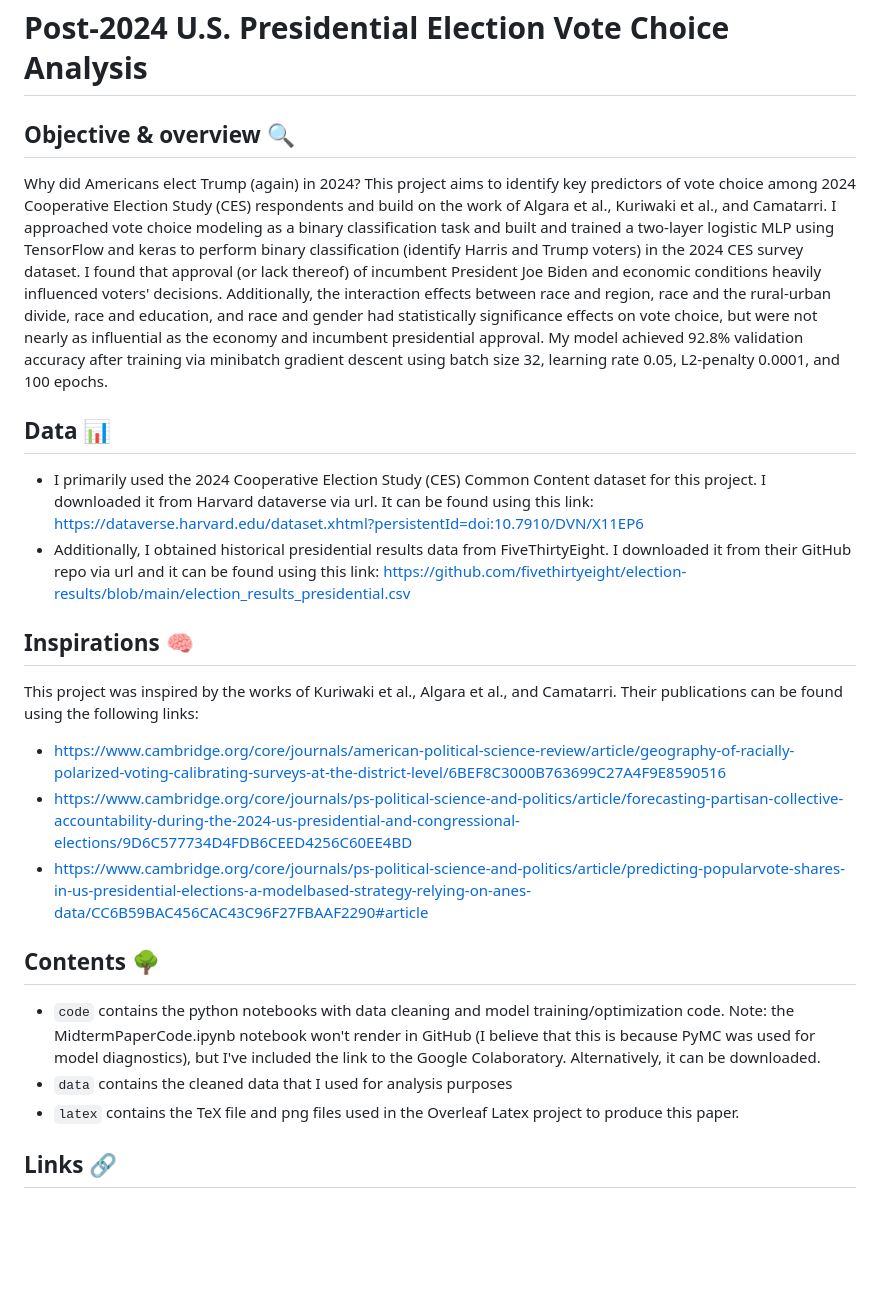
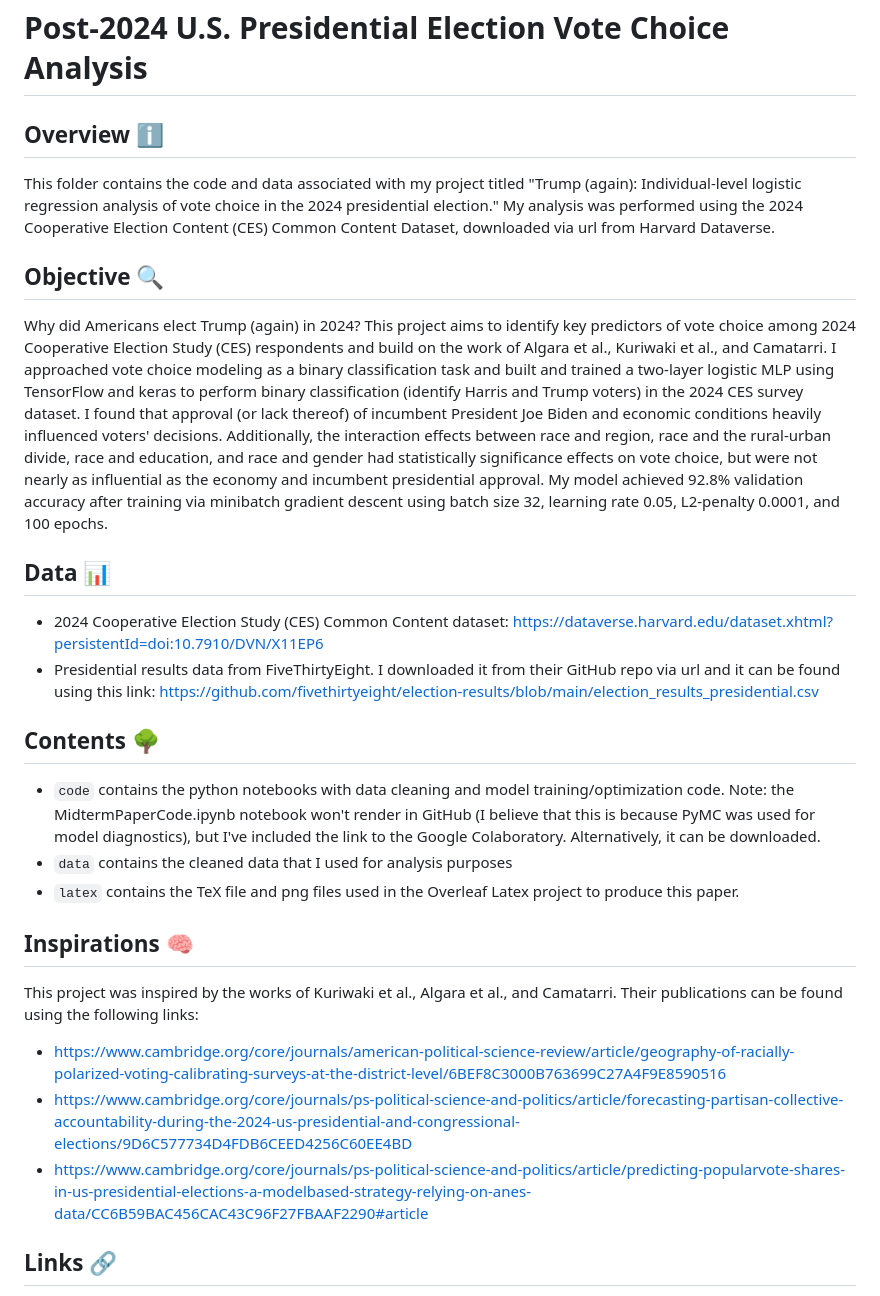
Before and after one commit to taliafabs/STA496, a Markdown page: MidtermPaper/readme.md, the part around the change. GitHub-like rendering; blank space fills up the shorter version.

```diff
--- a/MidtermPaper/readme.md
+++ b/MidtermPaper/readme.md
@@ -1,23 +1,25 @@
 # Post-2024 U.S. Presidential Election Vote Choice Analysis
 
-## Objective & overview 🔍
+## Overview ℹ️
+This folder contains the code and data associated with my project titled "Trump (again): Individual-level logistic regression analysis of vote choice in the 2024 presidential election." My analysis was performed using the 2024 Cooperative Election Content (CES) Common Content Dataset, downloaded via url from Harvard Dataverse.
+
+## Objective 🔍
 Why did Americans elect Trump (again) in 2024? This project aims to identify key predictors of vote choice among 2024 Cooperative Election Study (CES) respondents and build on the work of Algara et al., Kuriwaki et al., and Camatarri. I approached vote choice modeling as a binary classification task and built and trained a two-layer logistic MLP using TensorFlow and keras to perform binary classification (identify Harris and Trump voters) in the 2024 CES survey dataset. I found that approval (or lack thereof) of incumbent President Joe Biden and economic conditions heavily influenced voters' decisions. Additionally, the interaction effects between race and region, race and the rural-urban divide, race and education, and race and gender had statistically significance effects on vote choice, but were not nearly as influential as the economy and incumbent presidential approval. My model achieved 92.8% validation accuracy after training via minibatch gradient descent using batch size 32, learning rate 0.05, L2-penalty 0.0001, and 100 epochs.
 
 ## Data 📊
-* I primarily used the 2024 Cooperative Election Study (CES) Common Content dataset for this project. I downloaded it from Harvard dataverse via url. It can be found using this link: https://dataverse.harvard.edu/dataset.xhtml?persistentId=doi:10.7910/DVN/X11EP6
-* Additionally, I obtained historical presidential results data from FiveThirtyEight. I downloaded it from their GitHub repo via url and it can be found using this link: https://github.com/fivethirtyeight/election-results/blob/main/election_results_presidential.csv
-
-## Inspirations 🧠
-This project was inspired by the works of Kuriwaki et al., Algara et al., and Camatarri. Their publications can be found using the following links:
-* https://www.cambridge.org/core/journals/american-political-science-review/article/geography-of-racially-polarized-voting-calibrating-surveys-at-the-district-level/6BEF8C3000B763699C27A4F9E8590516
-* https://www.cambridge.org/core/journals/ps-political-science-and-politics/article/forecasting-partisan-collective-accountability-during-the-2024-us-presidential-and-congressional-elections/9D6C577734D4FDB6CEED4256C60EE4BD
-* https://www.cambridge.org/core/journals/ps-political-science-and-politics/article/predicting-popularvote-shares-in-us-presidential-elections-a-modelbased-strategy-relying-on-anes-data/CC6B59BAC456CAC43C96F27FBAAF2290#article
-
+* 2024 Cooperative Election Study (CES) Common Content dataset: https://dataverse.harvard.edu/dataset.xhtml?persistentId=doi:10.7910/DVN/X11EP6
+* Presidential results data from FiveThirtyEight. I downloaded it from their GitHub repo via url and it can be found using this link: https://github.com/fivethirtyeight/election-results/blob/main/election_results_presidential.csv
 
 ## Contents 🌳
 * `code` contains the python notebooks with data cleaning and model training/optimization code. Note: the MidtermPaperCode.ipynb notebook won't render in GitHub (I believe that this is because PyMC was used for model diagnostics), but I've included the link to the Google Colaboratory. Alternatively, it can be downloaded.
 * `data` contains the cleaned data that I used for analysis purposes
 * `latex` contains the TeX file and png files used in the Overleaf Latex project to produce this paper.
+
+ ## Inspirations 🧠
+This project was inspired by the works of Kuriwaki et al., Algara et al., and Camatarri. Their publications can be found using the following links:
+* https://www.cambridge.org/core/journals/american-political-science-review/article/geography-of-racially-polarized-voting-calibrating-surveys-at-the-district-level/6BEF8C3000B763699C27A4F9E8590516
+* https://www.cambridge.org/core/journals/ps-political-science-and-politics/article/forecasting-partisan-collective-accountability-during-the-2024-us-presidential-and-congressional-elections/9D6C577734D4FDB6CEED4256C60EE4BD
+* https://www.cambridge.org/core/journals/ps-political-science-and-politics/article/predicting-popularvote-shares-in-us-presidential-elections-a-modelbased-strategy-relying-on-anes-data/CC6B59BAC456CAC43C96F27FBAAF2290#article
 
 ## Links 🔗
 * Midterm Paper Code: https://colab.research.google.com/drive/1Nv13U3kmJRq9LVnxUBEQtNX9y1gTxjlX?usp=sharing
```
